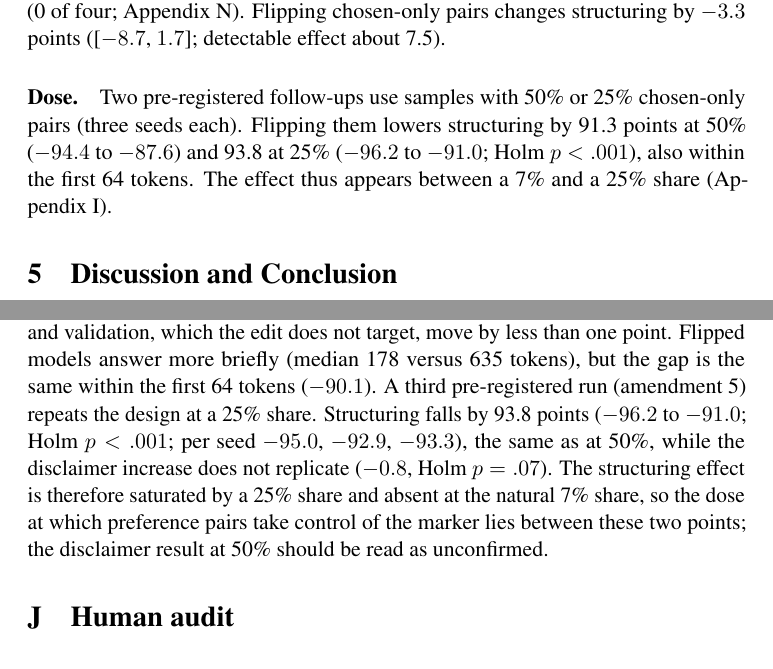
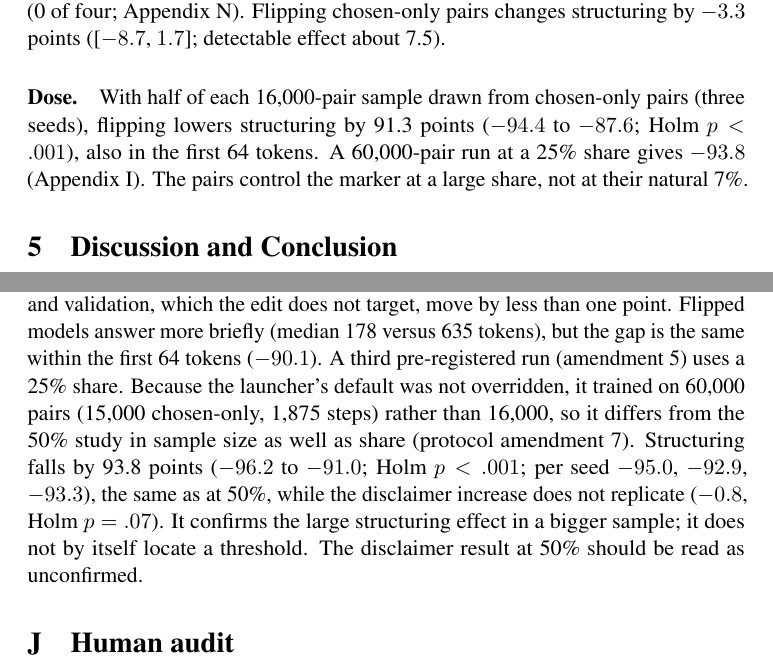
Before and after one commit to mpvasilis/llm-research, a LaTeX paper (out/paper/acl_latex.tex): two parts of pages 14 and 28 of 35, joined at a grey line, cut so that both start at the same text. Compiled offline with pdfLaTeX; a LaTeX package or settings file that is missing is left out.

Commit message:
Correct 25% dose description (ran at 60k pairs), register 16k reruns

```diff
--- a/out/paper/acl_latex.tex
+++ b/out/paper/acl_latex.tex
@@ -810,11 +810,10 @@ Flipping chosen-only pairs changes structuring by \pivFlipStruct{} points
 (\pivFlipStructCI{}; detectable effect about 7.5).
 
 \paragraph{Dose.}
-Two pre-registered follow-ups use samples with 50\% or 25\% chosen-only
-pairs (three seeds each). Flipping them lowers structuring by 91.3 points
-at 50\% ($-94.4$ to $-87.6$) and 93.8 at 25\% ($-96.2$ to $-91.0$; Holm
-$p<.001$), also within the first 64 tokens. The effect thus appears between a 7\% and a 25\% share
-(Appendix~\ref{app:dose}).
+With half of each 16{,}000-pair sample drawn from chosen-only pairs
+(three seeds), flipping lowers structuring by 91.3 points ($-94.4$ to
+$-87.6$; Holm $p<.001$), also in the first 64 tokens. A 60{,}000-pair run at a 25\% share gives $-93.8$ (Appendix~\ref{app:dose}).
+The pairs control the marker at a large share, not at their natural 7\%.
 
 \fi
 
@@ -1233,14 +1232,15 @@ by 8.3 points ($4.6$ to $12.5$; Holm $p<.001$). Empathy openers and
 validation, which the edit does not target, move by less than one point.
 Flipped models answer more briefly (median 178 versus 635 tokens), but the
 gap is the same within the first 64 tokens ($-90.1$).
-A third pre-registered run (amendment 5) repeats the design at a 25\%
-share. Structuring falls by 93.8 points ($-96.2$ to $-91.0$; Holm $p<.001$;
+A third pre-registered run (amendment 5) uses a 25\% share. Because the
+launcher's default was not overridden, it trained on 60{,}000 pairs (15{,}000
+chosen-only, 1{,}875 steps) rather than 16{,}000, so it differs from the
+50\% study in sample size as well as share (protocol amendment 7). Structuring falls by 93.8 points ($-96.2$ to $-91.0$; Holm $p<.001$;
 per seed $-95.0$, $-92.9$, $-93.3$), the same as at 50\%, while the
-disclaimer increase does not replicate ($-0.8$, Holm $p=.07$). The
-structuring effect is therefore saturated by a 25\% share and absent at the
-natural 7\% share, so the dose at which preference pairs take control of the
-marker lies between these two points; the disclaimer result at 50\% should
-be read as unconfirmed.
+disclaimer increase does not replicate ($-0.8$, Holm $p=.07$). It
+confirms the large structuring effect in a bigger sample; it does not by
+itself locate a threshold. The disclaimer result at 50\% should be read as
+unconfirmed.
 
 \section{Human audit}
 \label{app:human-audit}
```
Also changed, not shown: out/paper/PIVOT_PROTOCOL_2026-11-10.md, out/paper/acl_latex.pdf, out/paper/acl_latex.tex (8 more changed lines), 4 other files.
